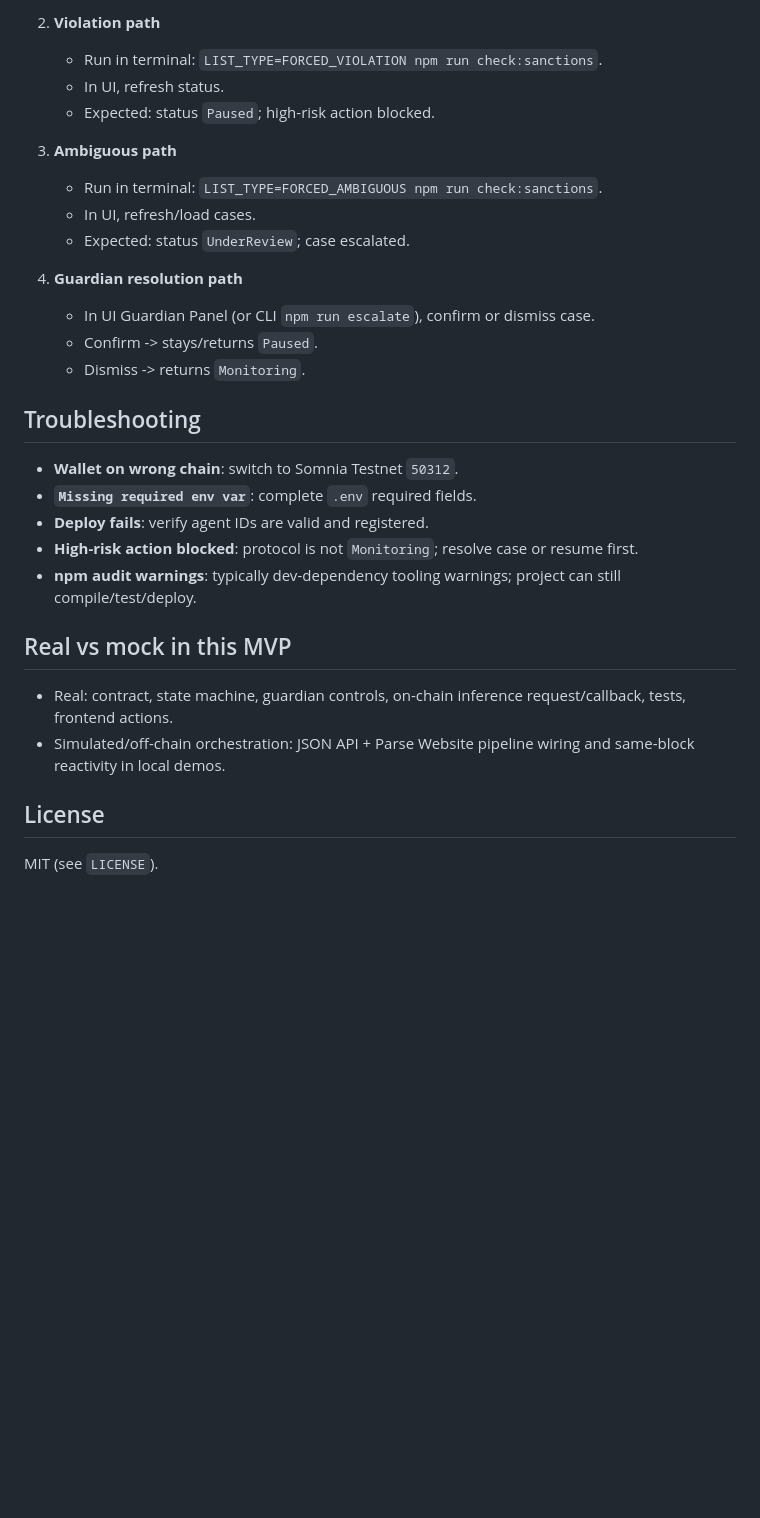
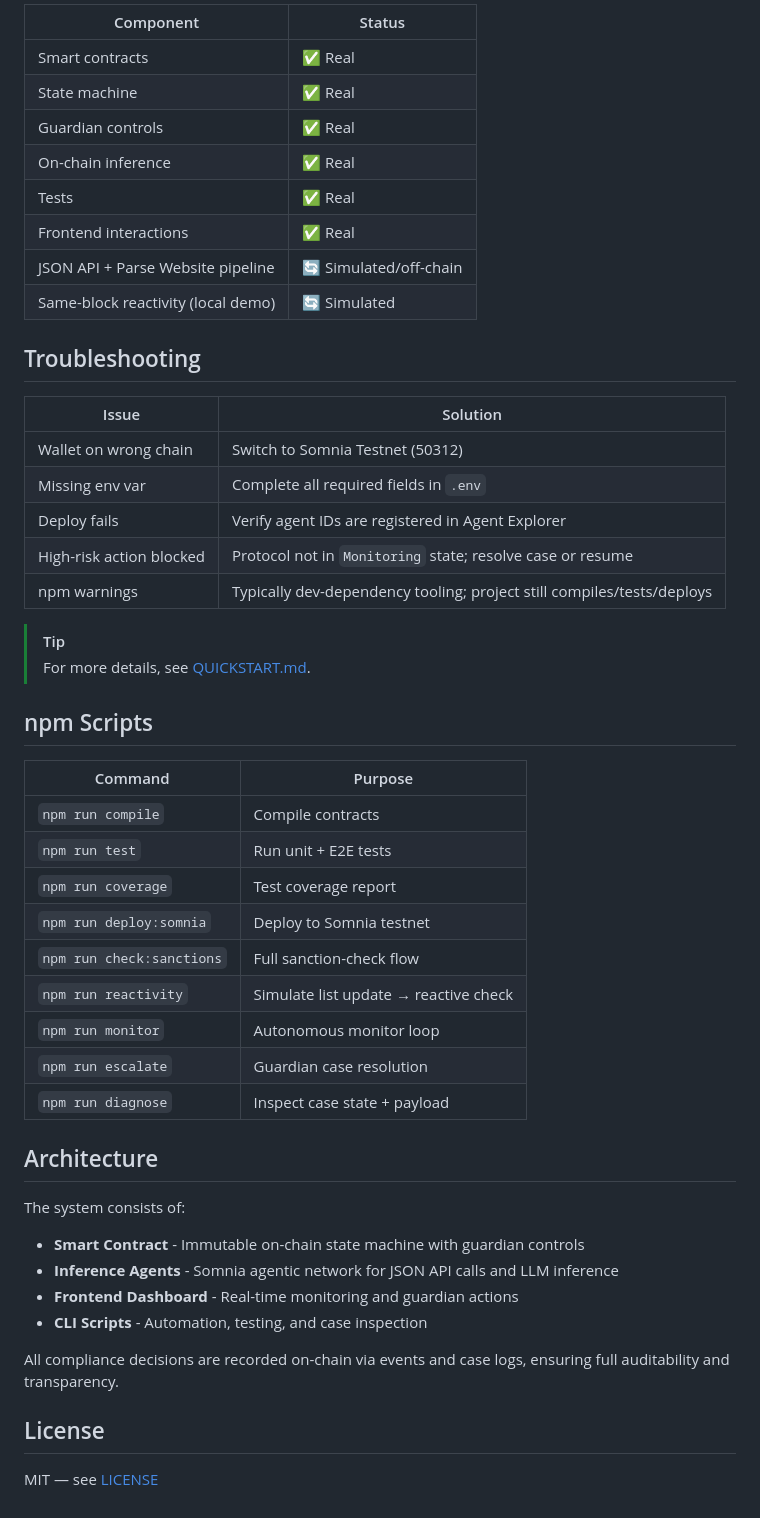
Before and after one commit to acostacrypto/defi-compliance-monitor, a Markdown page: README.md, the part around one of its changes. GitHub-like rendering; blank space fills up the shorter version.

```diff
--- a/README.md
+++ b/README.md
@@ -132,32 +146,53 @@ Open the served URL and follow this exact flow:
 
-2. **Violation path**
-   - Run in terminal: `LIST_TYPE=FORCED_VIOLATION npm run check:sanctions`.
-   - In UI, refresh status.
-   - Expected: status `Paused`; high-risk action blocked.
-
-3. **Ambiguous path**
-   - Run in terminal: `LIST_TYPE=FORCED_AMBIGUOUS npm run check:sanctions`.
-   - In UI, refresh/load cases.
-   - Expected: status `UnderReview`; case escalated.
-
-4. **Guardian resolution path**
-   - In UI Guardian Panel (or CLI `npm run escalate`), confirm or dismiss case.
-   - Confirm -> stays/returns `Paused`.
-   - Dismiss -> returns `Monitoring`.
+| Component | Status |
+| --- | --- |
+| Smart contracts | ✅ Real |
+| State machine | ✅ Real |
+| Guardian controls | ✅ Real |
+| On-chain inference | ✅ Real |
+| Tests | ✅ Real |
+| Frontend interactions | ✅ Real |
+| JSON API + Parse Website pipeline | 🔄 Simulated/off-chain |
+| Same-block reactivity (local demo) | 🔄 Simulated |
 
 ## Troubleshooting
 
-- **Wallet on wrong chain**: switch to Somnia Testnet `50312`.
-- **`Missing required env var`**: complete `.env` required fields.
-- **Deploy fails**: verify agent IDs are valid and registered.
-- **High-risk action blocked**: protocol is not `Monitoring`; resolve case or resume first.
-- **npm audit warnings**: typically dev-dependency tooling warnings; project can still compile/test/deploy.
+| Issue | Solution |
+| --- | --- |
+| Wallet on wrong chain | Switch to Somnia Testnet (50312) |
+| Missing env var | Complete all required fields in `.env` |
+| Deploy fails | Verify agent IDs are registered in Agent Explorer |
+| High-risk action blocked | Protocol not in `Monitoring` state; resolve case or resume |
+| npm warnings | Typically dev-dependency tooling; project still compiles/tests/deploys |
 
-## Real vs mock in this MVP
+> [!TIP]
+> For more details, see [QUICKSTART.md](QUICKSTART.md).
 
-- Real: contract, state machine, guardian controls, on-chain inference request/callback, tests, frontend actions.
-- Simulated/off-chain orchestration: JSON API + Parse Website pipeline wiring and same-block reactivity in local demos.
+## npm Scripts
+
+| Command | Purpose |
+| --- | --- |
+| `npm run compile` | Compile contracts |
+| `npm run test` | Run unit + E2E tests |
+| `npm run coverage` | Test coverage report |
+| `npm run deploy:somnia` | Deploy to Somnia testnet |
+| `npm run check:sanctions` | Full sanction-check flow |
+| `npm run reactivity` | Simulate list update → reactive check |
+| `npm run monitor` | Autonomous monitor loop |
+| `npm run escalate` | Guardian case resolution |
+| `npm run diagnose` | Inspect case state + payload |
+
+## Architecture
+
+The system consists of:
+
+- **Smart Contract** - Immutable on-chain state machine with guardian controls
+- **Inference Agents** - Somnia agentic network for JSON API calls and LLM inference
+- **Frontend Dashboard** - Real-time monitoring and guardian actions
+- **CLI Scripts** - Automation, testing, and case inspection
+
+All compliance decisions are recorded on-chain via events and case logs, ensuring full auditability and transparency.
 
 ## License
 
-MIT (see `LICENSE`).
+MIT — see [LICENSE](LICENSE)
```
Also changed, not shown: other parts of README.md (+84 -70 lines).
